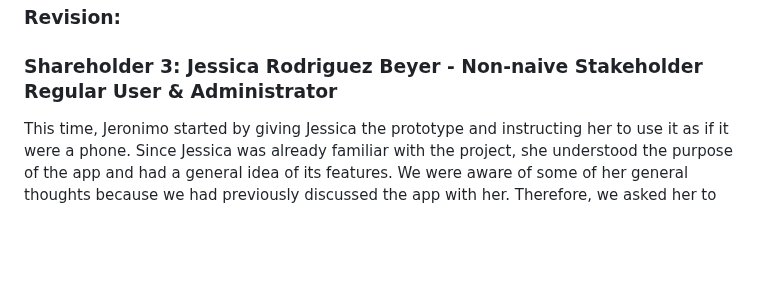
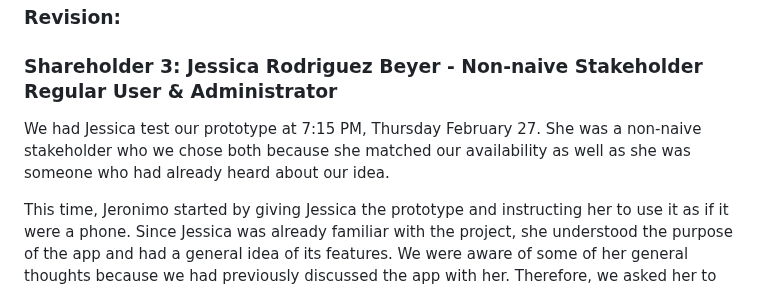
Before and after one commit to deplatt/GrinNet, a Markdown page: Written_Reports/Sprint_1/s1-journal.md, the part around the change. GitHub-like rendering; blank space fills up the shorter version.

```diff
--- a/Written_Reports/Sprint_1/s1-journal.md
+++ b/Written_Reports/Sprint_1/s1-journal.md
@@ -115,6 +115,8 @@ A: I think that not allowing shitpost would be best. Social media can be overwhe
 
 ### Shareholder 3: Jessica Rodriguez Beyer - Non-naive Stakeholder Regular User & Administrator
 
+We had Jessica test our prototype at 7:15 PM, Thursday February 27. She was a non-naive stakeholder who we chose both because she matched our availability as well as she was someone who had already heard about our idea.
+
 This time, Jeronimo started by giving Jessica the prototype and instructing her to use it as if it were a phone. Since Jessica was already familiar with the project, she understood the purpose of the app and had a general idea of its features. We were aware of some of her general thoughts because we had previously discussed the app with her. Therefore, we asked her to be highly critical in her feedback.
 
 We began by giving her the regular user prototype and asked her to explore all the functionalities she could think of within the app. Shibam told her to assume she had already used the app, so there was no need for her to create an account. The first thing Jessica did was scroll through the home page. She then clicked on the tags, explored them, and commented on the order of both the tags and the posts.
```
